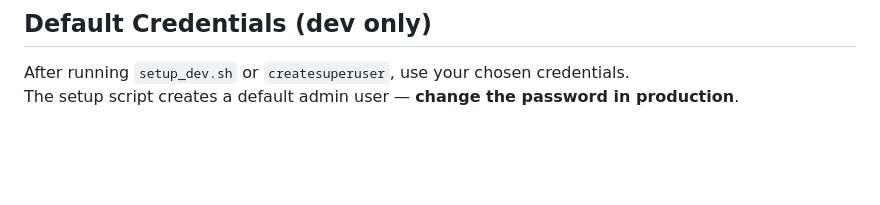
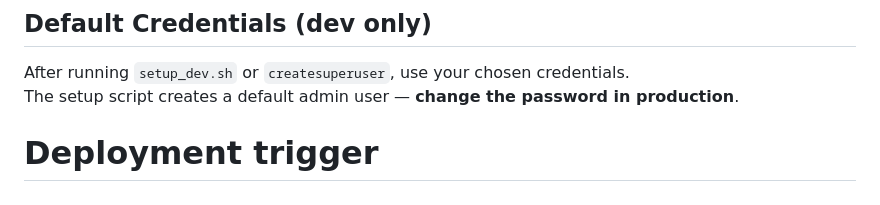
Before and after one commit to akhilvp07/mftracker, a Markdown page: README.md, the part around the change. Drawn GitHub-style; blank space fills up the shorter version.

```diff
--- a/README.md
+++ b/README.md
@@ -169,3 +169,4 @@ Factsheet fetcher is designed as a pluggable registry — swap data sources by a
 
 After running `setup_dev.sh` or `createsuperuser`, use your chosen credentials.
 The setup script creates a default admin user — **change the password in production**.
+# Deployment trigger
```
